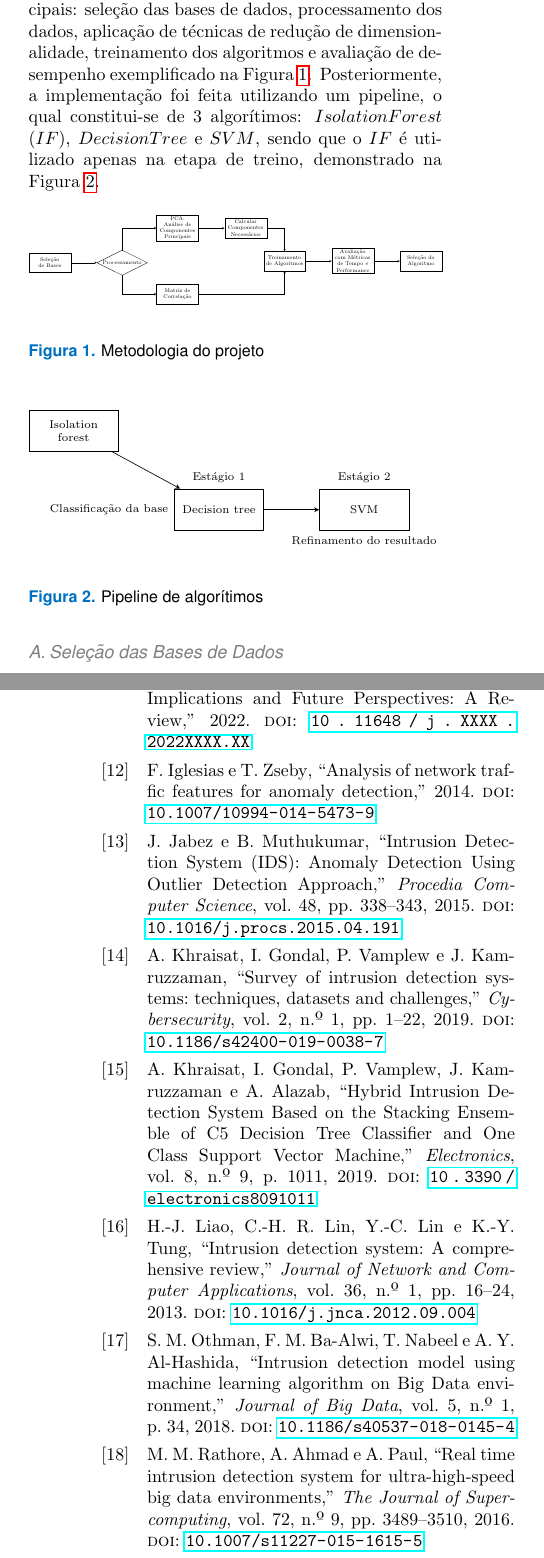
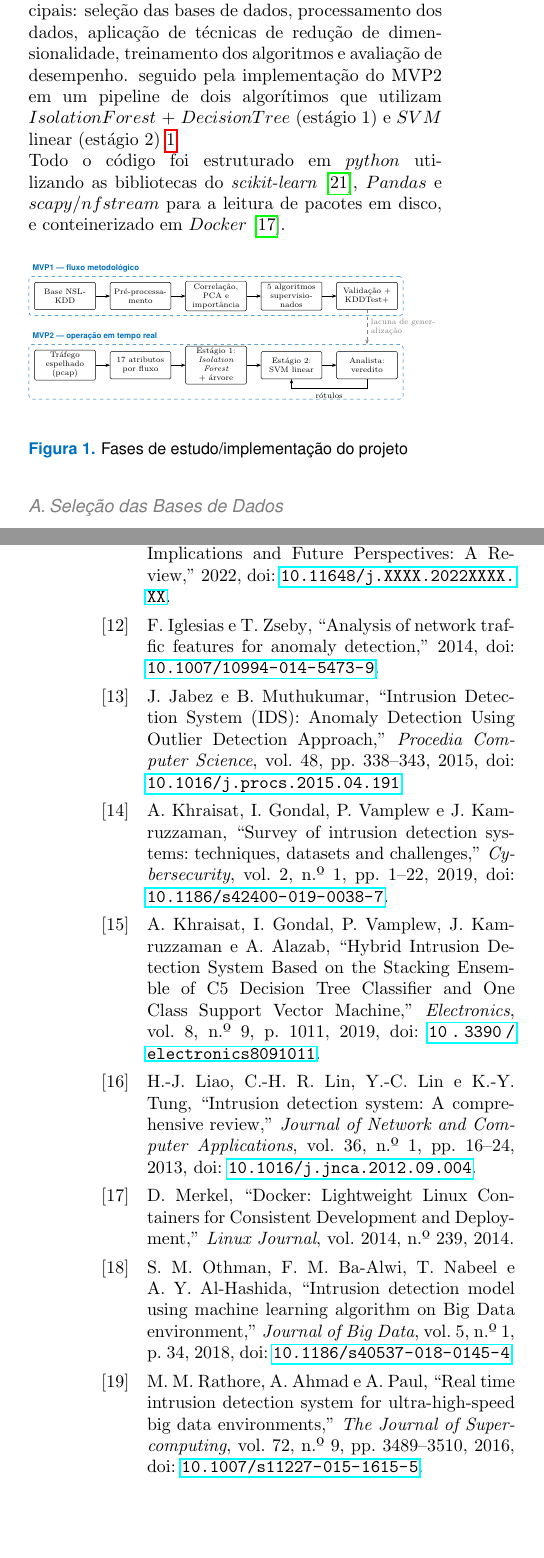
Before and after one commit to Marcela1204/TCC, a LaTeX document (documentacao/final/main.tex, which reads documentacao/final/arquitetura.tex, documentacao/final/fases.tex, documentacao/final/referencias.bib): two parts of the columns of pages 5 and 13 of 14 before the commit and two parts of the columns of pages 5 and 14 of 15 after it, joined at a grey line, cut so that both start at the same text, the shorter picture padded with empty space. The pictures show the PDF file documentacao/final/main.pdf that the author committed with the source.

Commit message:
melhorando a metodologia
adicionado diagrama e texto referente a implementação do mvp 2

```diff
--- /dev/null
+++ b/documentacao/final/arquitetura.tex
@@ -0,0 +1,69 @@
+% Arquitetura do MVP2 (largura total da página).
+% Três faixas: detecção (cima), ciclo de vida do Estágio 1 (meio),
+% refinamento supervisionado (baixo).
+\begin{tikzpicture}[
+  every node/.style={font=\scriptsize},
+  proc/.style={rectangle, draw, rounded corners=2pt, fill=azulFEI!8,
+               text width=2.5cm, align=center, minimum height=1.0cm, inner sep=2pt},
+  dado/.style={cylinder, shape border rotate=90, aspect=0.18, draw, fill=gray!10,
+               text width=2.4cm, align=center, minimum height=1.0cm, inner sep=1pt},
+  ator/.style={rectangle, draw, thick, text width=2.3cm, align=center,
+               minimum height=0.9cm, inner sep=2pt},
+  zona/.style={draw=gray, dashed, rounded corners=4pt, inner sep=7pt},
+  rot/.style={font=\scriptsize\sffamily\bfseries, text=gray},
+  arrow/.style={-{Stealth[length=4pt]}},
+  lbl/.style={font=\tiny, fill=white, inner sep=1pt}
+]
+  % ---------------- faixa 1: detecção em tempo real (y = 0)
+  \node (span)   [ator] at (0,0)    {Porta espelho (SPAN) ou \textit{bridge}};
+  \node (det)    [proc] at (3.4,0)  {$netanomaly\_live$\\extração de fluxos\\(janela de 10 s)};
+  \node (e1)     [proc] at (6.8,0)  {\textbf{Estágio 1}\\\textit{Isolation Forest}\\+ árvore \textit{surrogate}};
+  \node (sink)   [proc] at (10.2,0) {$sink.py$\\percentil contra a grade do treino};
+  \node (alerts) [dado] at (13.6,0) {$na.alerts$\\(\textit{hypertable})};
+
+  % ---------------- faixa 2: ciclo de vida do Estágio 1 (y = -2.9)
+  \node (pool)   [dado] at (10.2,-2.9) {\textit{Pool} de \textit{parquets} + $feature\_windows$};
+  \node (cand)   [proc] at (6.8,-2.9)  {$lifecycle$\\$candidate$\\(diário, automático)};
+  \node (gate)   [proc] at (3.4,-2.9)  {Portão por cenário\\($v\_gate\_verdict$)};
+  \node (prom)   [ator] at (0,-2.9)    {Promoção manual\\(troca atômica)};
+  \node (gold)   [dado] at (3.4,-4.5)  {\textit{Golden set}\\(cenários rotulados)};
+
+  % ---------------- faixa 3: refinamento supervisionado (y = -6.6)
+  \node (e2)     [proc] at (13.6,-6.6) {\textbf{Estágio 2}\\SVM linear\\($netclassify$)};
+  \node (fila)   [dado] at (10.2,-6.6) {Predições e fila por margem};
+  \node (ana)    [ator] at (6.8,-6.6)  {Analista\\(painel Grafana)};
+  \node (ver)    [dado] at (3.4,-6.6)  {$na.verdicts$};
+  \node (final)  [dado] at (0,-6.6)    {Classificação final consolidada};
+
+  % setas: detecção
+  \draw[arrow] (span) -- (det);
+  \draw[arrow] (det) -- (e1);
+  \draw[arrow] (e1) -- node[lbl, above=2pt]{escore} (sink);
+  \draw[arrow] (sink) -- node[lbl, above=2pt]{$p \geq 0{,}95$} (alerts);
+
+  % setas: ciclo de vida
+  \draw[arrow] (sink) -- node[lbl, right=2pt, align=left]{janelas de\\13 min} (pool);
+  \draw[arrow] (pool) -- node[lbl, below=15pt, align=center]{quarentena 7 d\\meia-vida 14 d} (cand);
+  \draw[arrow] (cand) -- (gate);
+  \draw[arrow] (gold) -- (gate);
+  \draw[arrow] (gate) -- node[lbl, above=2pt]{aprovado} (prom);
+  \draw[arrow] (prom.north) -- ++(0,0.75) -| node[lbl, pos=0.3, above]{novo \texttt{current\_flow.joblib}} (e1.south);
+
+  % setas: refinamento
+  \draw[arrow] (alerts) -- node[lbl, right=2pt]{alertas} (e2);
+  \draw[arrow] (e2) -- (fila);
+  \draw[arrow] (fila) -- node[lbl, above=10pt]{menor margem} (ana);
+  \draw[arrow] (ana) -- node[lbl, above=2pt]{veredito} (ver);
+  \draw[arrow] (ver.south) -- ++(0,-0.55) -| node[lbl, pos=0.25, below]{rótulos para retreino} (e2.south);
+  \draw[arrow] (ver) -- (final);
+  \draw[arrow] (fila.north) -- ++(0,0.55) -| node[lbl, pos=0.25, above]{predição (sem veredito)} (final.north);
+
+  \begin{scope}[on background layer]
+    \node[zona, fit=(span)(alerts)] (z1) {};
+    \node[zona, fit=(prom)(pool)(gold)] (z2) {};
+    \node[zona, fit=(final)(e2)] (z3) {};
+  \end{scope}
+  \node[rot, anchor=south east] at (z1.north east) {detecção em tempo real};
+  \node[rot, anchor=south east] at (z2.south east) {ciclo de vida do Estágio 1};
+  \node[rot, anchor=north west] at (z3.south west) {refinamento supervisionado};
+\end{tikzpicture}
--- /dev/null
+++ b/documentacao/final/fases.tex
@@ -0,0 +1,43 @@
+% Visão geral das duas fases do trabalho (coluna simples)
+\resizebox{\columnwidth}{!}{%
+\begin{tikzpicture}[
+  node distance=0.35cm and 0.45cm,
+  every node/.style={font=\scriptsize},
+  block/.style={rectangle, draw, rounded corners=1pt, text width=1.75cm,
+                align=center, minimum height=0.85cm, inner sep=2pt},
+  fase/.style={draw=azulFEI, dashed, rounded corners=3pt, inner sep=5pt},
+  rot/.style={font=\scriptsize\bfseries\sffamily, text=azulFEI},
+  arrow/.style={-{Stealth[length=4pt]}}
+]
+  % MVP1
+  \node (nsl)   [block] {Base NSL-KDD};
+  \node (pre)   [block, right=of nsl] {Pré-processa\-mento};
+  \node (red)   [block, right=of pre] {Correlação, PCA e importância};
+  \node (alg)   [block, right=of red] {5 algoritmos supervisio\-nados};
+  \node (av)    [block, right=of alg] {Validação + KDDTest+};
+
+  \foreach \a/\b in {nsl/pre, pre/red, red/alg, alg/av} \draw[arrow] (\a) -- (\b);
+
+  % MVP2
+  \node (pcap)  [block, below=1.25cm of nsl] {Tráfego espelhado (pcap)};
+  \node (feat)  [block, right=of pcap] {17 atributos por fluxo};
+  \node (e1)    [block, right=of feat] {Estágio 1: \textit{Isolation Forest} + árvore};
+  \node (e2)    [block, right=of e1] {Estágio 2: SVM linear};
+  \node (an)    [block, right=of e2] {Analista: veredito};
+
+  \foreach \a/\b in {pcap/feat, feat/e1, e1/e2, e2/an} \draw[arrow] (\a) -- (\b);
+  \draw[arrow] (an.south) -- ++(0,-0.3) -| node[pos=0.25, below]{rótulos} (e2.south);
+
+  \coordinate (anbaixo) at ([yshift=-0.45cm]an.south);
+  \begin{scope}[on background layer]
+    \node[fase, fit=(nsl)(av)] (f1) {};
+    \node[fase, fit=(pcap)(an)(anbaixo)] (f2) {};
+  \end{scope}
+  \node[rot, anchor=south west] at (f1.north west) {MVP1 --- fluxo metodológico};
+  \node[rot, anchor=south west] at (f2.north west) {MVP2 --- operação em tempo real};
+
+  \path (f2.north) coordinate (f2topo);
+  \draw[arrow, gray, dashed] (av.south) -- (av.south |- f2topo)
+     node[midway, right, text width=2.1cm, align=left] {lacuna de generalização};
+\end{tikzpicture}%
+}
--- a/documentacao/final/main.tex
+++ b/documentacao/final/main.tex
@@ -553,20 +553,14 @@ experimental e busca comparar o desempenho de diferentes algoritmos de
 classificação a partir da utilização de técnicas de redução e seleção de atributos. O sistema é desenvolvido em $python$ e implementado em $Docker$.
 O fluxo metodológico foi dividido em cinco etapas principais: seleção das bases de
 dados, processamento dos dados, aplicação de técnicas de redução de dimensionalidade,
-treinamento dos algoritmos e avaliação de desempenho exemplificado na Figura \ref{fig:metodologia}. Posteriormente, a implementação foi feita utilizando um pipeline, o qual constitui-se de 3 algorítimos: $Isolation Forest$ ($IF$), $Decision Tree$ e $SVM$, sendo que o $IF$ é utilizado apenas na etapa de treino, demonstrado na Figura \ref{fig:pipeline}.
+treinamento dos algoritmos e avaliação de desempenho. seguido pela implementação do MVP2 em um pipeline de dois algorítimos que utilizam $Isolation Forest$ + $Decision Tree$ (estágio 1) e $SVM$ linear (estágio 2) \ref{fig:fases}\\
+Todo o código foi estruturado em $python$ utilizando as bibliotecas do \textit{scikit-learn} \cite{scikit2026learn}, $Pandas$ e $scapy$/$nfstream$ para a leitura de pacotes em disco, e conteinerizado em $Docker$ \cite{Merkel2014Docker}.
 
 \begin{figure}[H]
 	\centering
-	\input{metodologia.tex}
-	\caption{Metodologia do projeto}
-	\label{fig:metodologia}
-\end{figure}
-
-\begin{figure}[H]
-	\centering
-	\input{pipeline.tex}
-	\caption{Pipeline de algorítimos}
-	\label{fig:pipeline}
+	\input{fases.tex}
+	\caption{Fases de estudo/implementação do projeto}
+	\label{fig:fases}
 \end{figure}
 
 \subsection{Seleção das Bases de Dados}
@@ -826,0 +866 @@ O estágio 2 então é treinado com um $Golden\ set$ de uma base de ataques conh
+\begin{figure}[H]
--- a/documentacao/final/referencias.bib
+++ b/documentacao/final/referencias.bib
@@ -214,0 +250,6 @@
+	         Development and Deployment},
+	journal = {Linux Journal},
+	volume = {2014},
+	number = {239},
+	year = {2014},
+}
```
Also changed, not shown: documentacao/final/main.pdf, documentacao/final/main.tex (53 more changed lines), documentacao/final/referencias.bib (227 more changed lines), 7 other files. Lines whose indentation alone changed are shown as unchanged.
